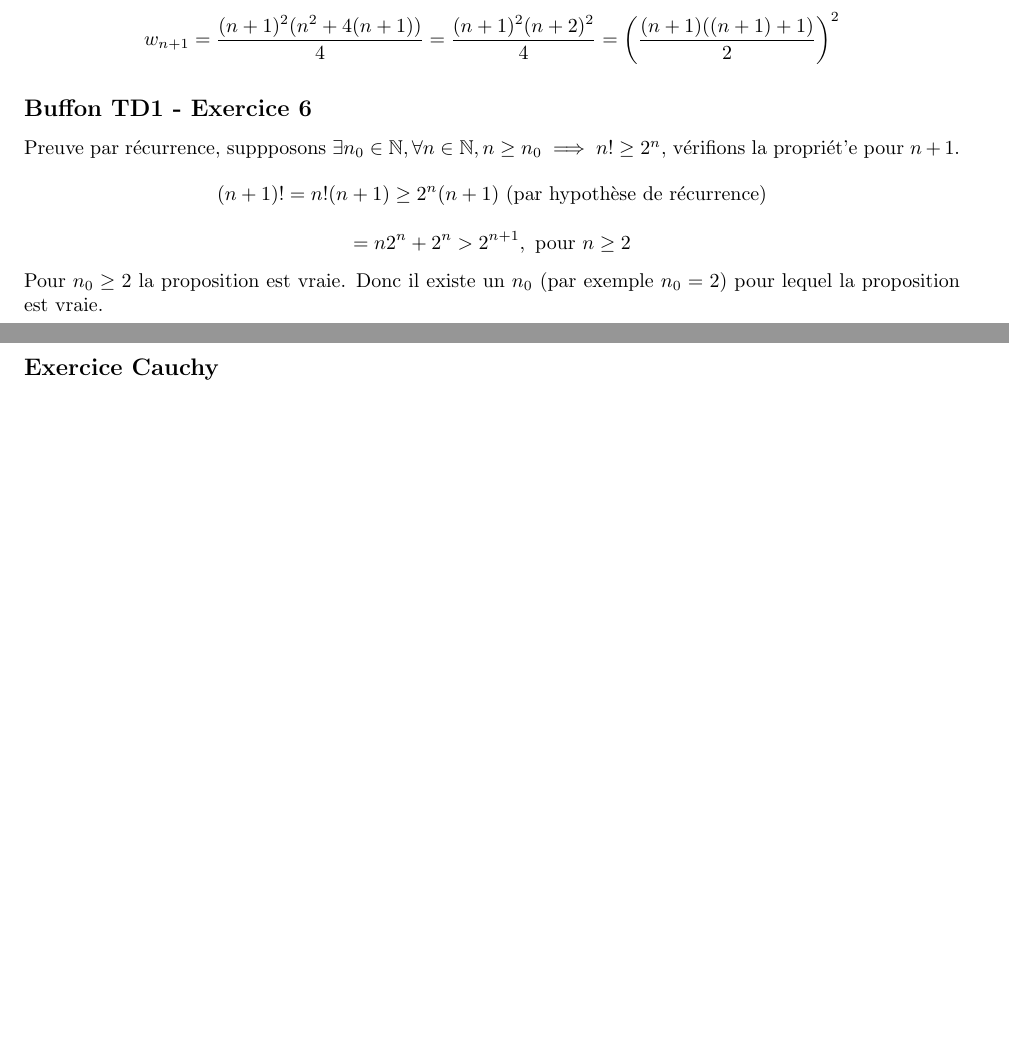
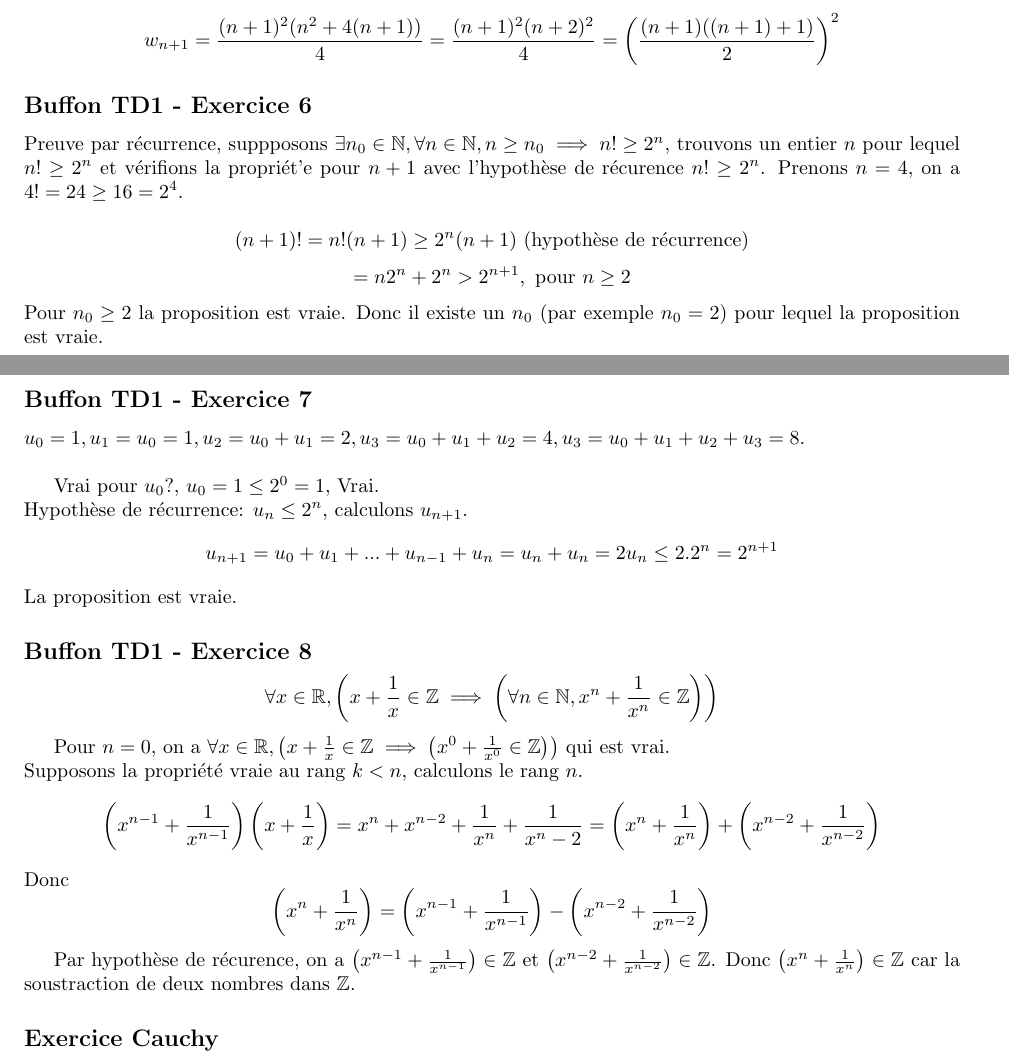
Before and after one commit to PAYRAULT/MPI, a LaTeX book (Math_101/TD/TD3.tex): two parts of pages 1 and 2 of 2, joined at a grey line, cut so that both start at the same text, the shorter picture padded with empty space. Compiled offline with pdfLaTeX.

Commit message:
Bufon, TD1 ex7 and ex8

```diff
--- a/Math_101/TD/TD3.tex
+++ b/Math_101/TD/TD3.tex
@@ -103,10 +103,32 @@ $$w_{n+1} = \frac{(n+1)^2(n^2 + 4(n+1))}{4} = \frac{(n+1)^2(n+2)^2}{4} = \left(\
 
 
 \subsection*{Buffon TD1 - Exercice 6}
-Preuve par r\'ecurrence, suppposons $\exists n_0 \in \N, \forall n \in \N, n \geq n_0 \implies n! \geq 2^{n}$, v\'erifions la propri\'et'e pour $n+1$.
-$$(n+1)! = n!(n+1) \geq 2^n(n+1) \text{ (par hypoth\`ese de r\'ecurrence)}$$
+Preuve par r\'ecurrence, suppposons $\exists n_0 \in \N, \forall n \in \N, n \geq n_0 \implies n! \geq 2^{n}$, trouvons un entier $n$ pour lequel $n! \geq 2^n$ et v\'erifions la propri\'et'e pour $n+1$ avec l'hypoth\`ese de r\'ecurence $n! \geq 2^{n}$.
+Prenons $n=4$, on a $4! = 24 \geq 16 = 2^4$.
+
+$$(n+1)! = n!(n+1) \geq 2^n(n+1) \text{ (hypoth\`ese de r\'ecurrence)}$$
 $$ = n2^n + 2^n > 2^{n+1}, \text{ pour } n \geq 2$$
 Pour $n_0 \geq 2$ la proposition est vraie. Donc il existe un $n_0$ (par exemple $n_0 =2$) pour lequel la proposition est vraie.
+
+\subsection*{Buffon TD1 - Exercice 7}
+$u_0 = 1, u_1 = u_0 = 1, u_2 = u_0+u_1 = 2, u_3 = u_0+u_1+u_2 = 4, u_3 = u_0+u_1+u_2+u_3 = 8$.\\
+
+Vrai pour $u_0$?, $u_0 = 1 \leq 2^0=1$, Vrai.\\
+Hypoth\`ese de r\'ecurrence: $u_n \leq 2^n$, calculons $u_{n+1}$.
+$$u_{n+1} = u_0 + u_1 + ... + u_{n-1} + u_n = u_n + u_n = 2u_n \leq 2.2^n = 2^{n+1}$$
+La proposition est vraie.
+
+\subsection*{Buffon TD1 - Exercice 8}
+$$\forall x \in \R, \left(x+\frac{1}{x} \in \Z \implies \left( \forall n \in \N, x^n + \frac{1}{x^n} \in \Z \right) \right)$$
+
+Pour $n=0$, on a $\forall x \in \R, \left(x+\frac{1}{x} \in \Z \implies \left( x^0 + \frac{1}{x^0} \in \Z \right) \right)$ qui est vrai.\\
+Supposons la propri\'et\'e vraie au rang $k<n$, calculons le rang $n$.
+$$\left( x^{n-1} + \frac{1}{x^{n-1}} \right) \left( x + \frac{1}{x} \right) = x^n + x^{n-2} + \frac{1}{x^n} + \frac{1}{x^n-2} = \left( x^{n} + \frac{1}{x^{n}} \right) + \left( x^{n-2} + \frac{1}{x^{n-2}} \right)$$
+Donc
+$$ \left( x^{n} + \frac{1}{x^{n}} \right) = \left( x^{n-1} + \frac{1}{x^{n-1}} \right) - \left( x^{n-2} + \frac{1}{x^{n-2}} \right)$$
+
+Par hypoth\`ese de r\'ecurence, on a $\left( x^{n-1} + \frac{1}{x^{n-1}} \right) \in \Z$ et $\left( x^{n-2} + \frac{1}{x^{n-2}} \right) \in \Z$. Donc $\left( x^{n} + \frac{1}{x^{n}} \right) \in \Z$ car la soustraction de deux nombres dans $\Z$.
+
 
 
 \subsection*{Exercice Cauchy}
```
Also changed, not shown: Math_101/TD/TD3.pdf.
